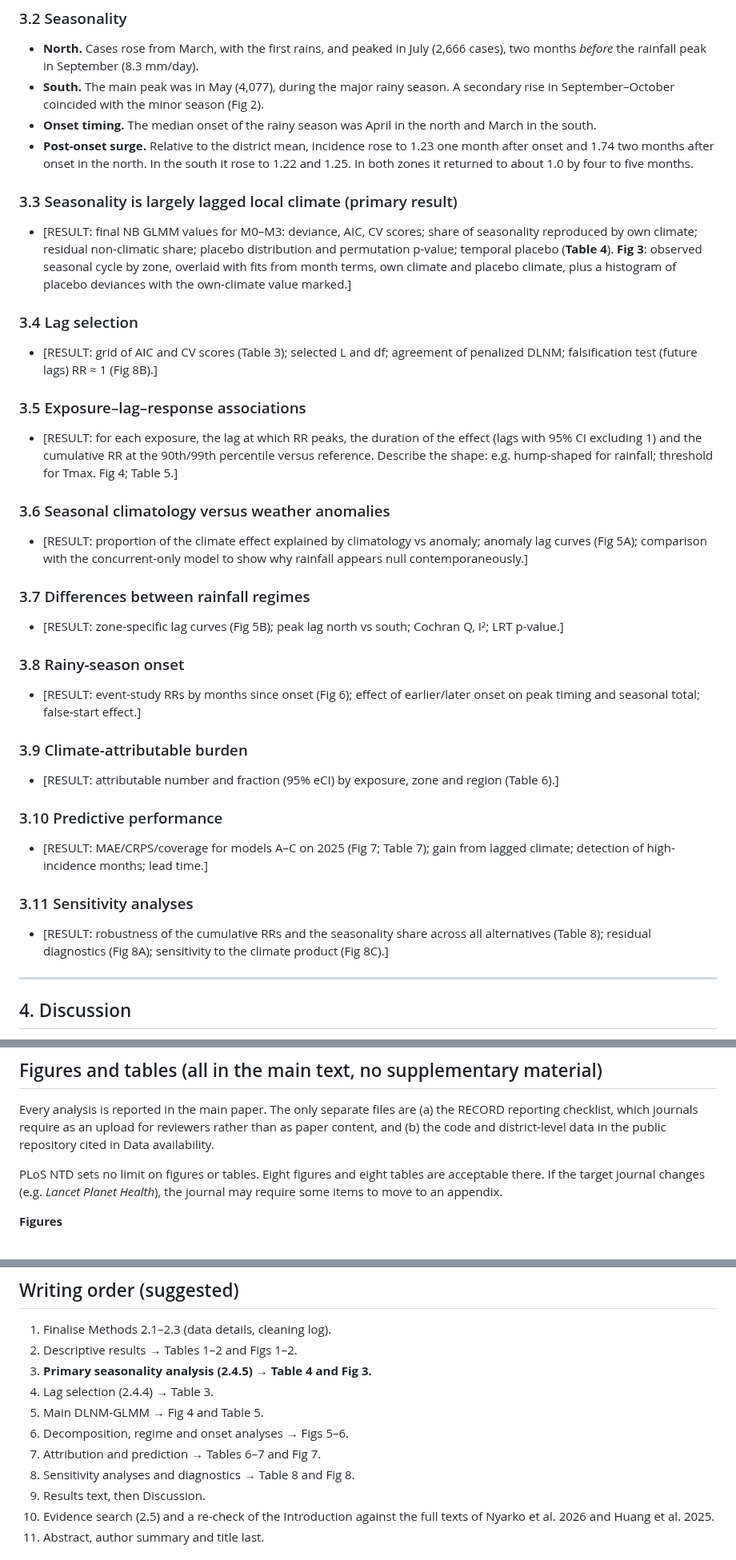
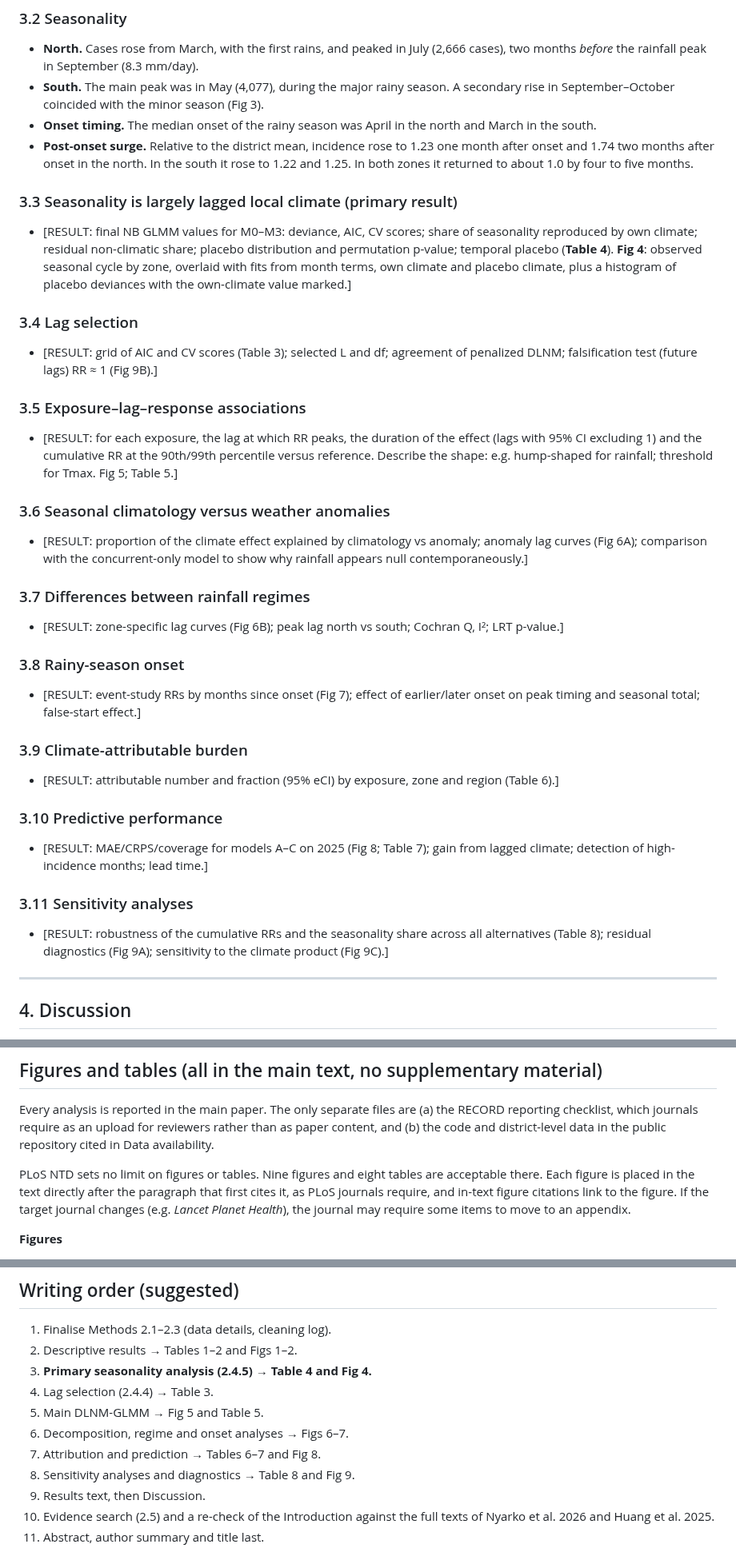
Before and after one commit to pascalantwi/Snakebite-work, a Markdown page: MANUSCRIPT_DRAFT.md, 3 parts joined by grey strips. Shown at 80% size. Rendered like a GitHub page.

```diff
--- a/MANUSCRIPT_DRAFT.md
+++ b/MANUSCRIPT_DRAFT.md
@@ -328,13 +340,13 @@ Regime is assigned by region here. [AUTHOR: refine by agro-ecological zone at di
 ### 3.2 Seasonality
 
 * **North.** Cases rose from March, with the first rains, and peaked in July (2,666 cases), two months *before* the rainfall peak in September (8.3 mm/day).
-* **South.** The main peak was in May (4,077), during the major rainy season. A secondary rise in September–October coincided with the minor season (Fig 2).
+* **South.** The main peak was in May (4,077), during the major rainy season. A secondary rise in September–October coincided with the minor season (Fig 3).
 * **Onset timing.** The median onset of the rainy season was April in the north and March in the south.
 * **Post-onset surge.** Relative to the district mean, incidence rose to 1.23 one month after onset and 1.74 two months after onset in the north. In the south it rose to 1.22 and 1.25. In both zones it returned to about 1.0 by four to five months.
 
 ### 3.3 Seasonality is largely lagged local climate (primary result)
 
-* [RESULT: final NB GLMM values for M0–M3: deviance, AIC, CV scores; share of seasonality reproduced by own climate; residual non-climatic share; placebo distribution and permutation p-value; temporal placebo (**Table 4**). **Fig 3**: observed seasonal cycle by zone, overlaid with fits from month terms, own climate and placebo climate, plus a histogram of placebo deviances with the own-climate value marked.]
+* [RESULT: final NB GLMM values for M0–M3: deviance, AIC, CV scores; share of seasonality reproduced by own climate; residual non-climatic share; placebo distribution and permutation p-value; temporal placebo (**Table 4**). **Fig 4**: observed seasonal cycle by zone, overlaid with fits from month terms, own climate and placebo climate, plus a histogram of placebo deviances with the own-climate value marked.]
 
 <!-- Screening result (Poisson GLM, district-rate offset, lags 0-3 quadratic; analysis/seasonality_climate_placebo.py):
      seasonal deviance (M0-M1) 2,736; own lagged climate reproduced 108% of it (scaled deviance gain over month terms 88 on 17 extra df);
@@ -345,11 +357,11 @@ Regime is assigned by region here. [AUTHOR: refine by agro-ecological zone at di
 
 ### 3.4 Lag selection
 
-* [RESULT: grid of AIC and CV scores (Table 3); selected L and df; agreement of penalized DLNM; falsification test (future lags) RR ≈ 1 (Fig 8B).]
+* [RESULT: grid of AIC and CV scores (Table 3); selected L and df; agreement of penalized DLNM; falsification test (future lags) RR ≈ 1 (Fig 9B).]
 
 ### 3.5 Exposure–lag–response associations
 
-* [RESULT: for each exposure, the lag at which RR peaks, the duration of the effect (lags with 95% CI excluding 1) and the cumulative RR at the 90th/99th percentile versus reference. Describe the shape: e.g. hump-shaped for rainfall; threshold for Tmax. Fig 4; Table 5.]
+* [RESULT: for each exposure, the lag at which RR peaks, the duration of the effect (lags with 95% CI excluding 1) and the cumulative RR at the 90th/99th percentile versus reference. Describe the shape: e.g. hump-shaped for rainfall; threshold for Tmax. Fig 5; Table 5.]
 
 <!-- Preliminary single-lag anomaly screen (REVIEW_DRAFT.md §6.4), for orientation only:
      RH lag0 RR 1.033/SD; Tmin lag0–1 1.031, 1.025; Tmax lag0 south 0.979;
@@ -357,15 +369,15 @@ Regime is assigned by region here. [AUTHOR: refine by agro-ecological zone at di
 
 ### 3.6 Seasonal climatology versus weather anomalies
 
-* [RESULT: proportion of the climate effect explained by climatology vs anomaly; anomaly lag curves (Fig 5A); comparison with the concurrent-only model to show why rainfall appears null contemporaneously.]
+* [RESULT: proportion of the climate effect explained by climatology vs anomaly; anomaly lag curves (Fig 6A); comparison with the concurrent-only model to show why rainfall appears null contemporaneously.]
 
 ### 3.7 Differences between rainfall regimes
 
-* [RESULT: zone-specific lag curves (Fig 5B); peak lag north vs south; Cochran Q, I²; LRT p-value.]
+* [RESULT: zone-specific lag curves (Fig 6B); peak lag north vs south; Cochran Q, I²; LRT p-value.]
 
 ### 3.8 Rainy-season onset
 
-* [RESULT: event-study RRs by months since onset (Fig 6); effect of earlier/later onset on peak timing and seasonal total; false-start effect.]
+* [RESULT: event-study RRs by months since onset (Fig 7); effect of earlier/later onset on peak timing and seasonal total; false-start effect.]
 
 ### 3.9 Climate-attributable burden
 
@@ -373,11 +385,11 @@ Regime is assigned by region here. [AUTHOR: refine by agro-ecological zone at di
 
 ### 3.10 Predictive performance
 
-* [RESULT: MAE/CRPS/coverage for models A–C on 2025 (Fig 7; Table 7); gain from lagged climate; detection of high-incidence months; lead time.]
+* [RESULT: MAE/CRPS/coverage for models A–C on 2025 (Fig 8; Table 7); gain from lagged climate; detection of high-incidence months; lead time.]
 
 ### 3.11 Sensitivity analyses
 
-* [RESULT: robustness of the cumulative RRs and the seasonality share across all alternatives (Table 8); residual diagnostics (Fig 8A); sensitivity to the climate product (Fig 8C).]
+* [RESULT: robustness of the cumulative RRs and the seasonality share across all alternatives (Table 8); residual diagnostics (Fig 9A); sensitivity to the climate product (Fig 9C).]
 
 ---
 
@@ -466,7 +478,7 @@ Regime is assigned by region here. [AUTHOR: refine by agro-ecological zone at di
 
 Every analysis is reported in the main paper. The only separate files are (a) the RECORD reporting checklist, which journals require as an upload for reviewers rather than as paper content, and (b) the code and district-level data in the public repository cited in Data availability.
 
-PLoS NTD sets no limit on figures or tables. Eight figures and eight tables are acceptable there. If the target journal changes (e.g. *Lancet Planet Health*), the journal may require some items to move to an appendix.
+PLoS NTD sets no limit on figures or tables. Nine figures and eight tables are acceptable there. Each figure is placed in the text directly after the paragraph that first cites it, as PLoS journals require, and in-text figure citations link to the figure. If the target journal changes (e.g. *Lancet Planet Health*), the journal may require some items to move to an appendix.
 
 **Figures**
 
@@ -506,12 +511,12 @@ PLoS NTD sets no limit on figures or tables. Eight figures and eight tables are
 
 1. Finalise Methods 2.1–2.3 (data details, cleaning log).
 2. Descriptive results → Tables 1–2 and Figs 1–2.
-3. **Primary seasonality analysis (2.4.5) → Table 4 and Fig 3.**
+3. **Primary seasonality analysis (2.4.5) → Table 4 and Fig 4.**
 4. Lag selection (2.4.4) → Table 3.
-5. Main DLNM-GLMM → Fig 4 and Table 5.
-6. Decomposition, regime and onset analyses → Figs 5–6.
-7. Attribution and prediction → Tables 6–7 and Fig 7.
-8. Sensitivity analyses and diagnostics → Table 8 and Fig 8.
+5. Main DLNM-GLMM → Fig 5 and Table 5.
+6. Decomposition, regime and onset analyses → Figs 6–7.
+7. Attribution and prediction → Tables 6–7 and Fig 8.
+8. Sensitivity analyses and diagnostics → Table 8 and Fig 9.
 9. Results text, then Discussion.
 10. Evidence search (2.5) and a re-check of the Introduction against the full texts of Nyarko et al. 2026 and Huang et al. 2025.
 11. Abstract, author summary and title last.
```
Also changed, not shown: other parts of MANUSCRIPT_DRAFT.md (+24 -19 lines), figures/Fig2.png (added), 6 other files.
